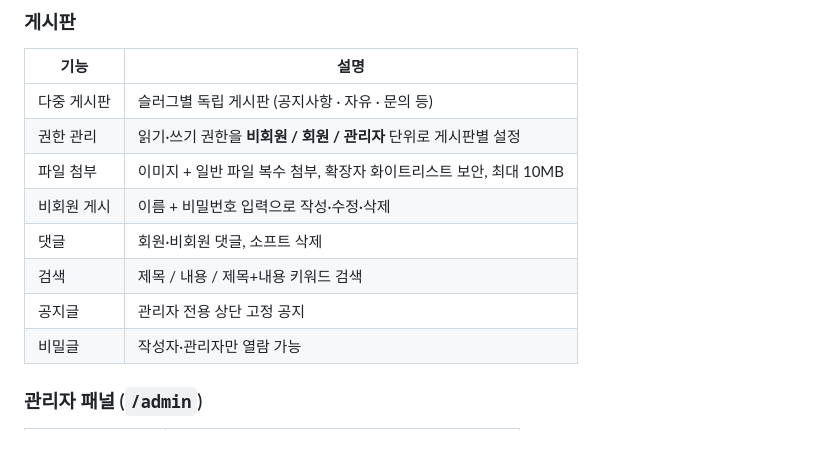
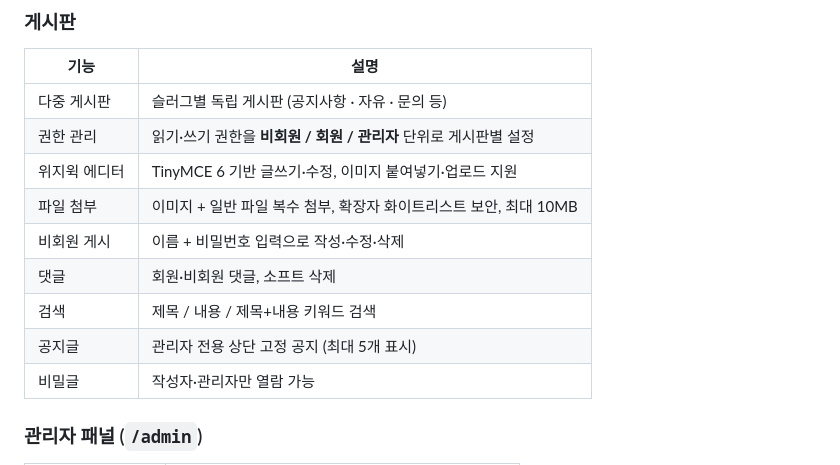
Before and after one commit to pushwing/AICreo, a Markdown page: README.md, the part around one of its changes. Drawn GitHub-style.

```diff
--- a/README.md
+++ b/README.md
@@ -28,11 +28,12 @@
 |------|------|
 | 다중 게시판 | 슬러그별 독립 게시판 (공지사항 · 자유 · 문의 등) |
 | 권한 관리 | 읽기·쓰기 권한을 **비회원 / 회원 / 관리자** 단위로 게시판별 설정 |
+| 위지윅 에디터 | TinyMCE 6 기반 글쓰기·수정, 이미지 붙여넣기·업로드 지원 |
 | 파일 첨부 | 이미지 + 일반 파일 복수 첨부, 확장자 화이트리스트 보안, 최대 10MB |
 | 비회원 게시 | 이름 + 비밀번호 입력으로 작성·수정·삭제 |
 | 댓글 | 회원·비회원 댓글, 소프트 삭제 |
 | 검색 | 제목 / 내용 / 제목+내용 키워드 검색 |
-| 공지글 | 관리자 전용 상단 고정 공지 |
+| 공지글 | 관리자 전용 상단 고정 공지 (최대 5개 표시) |
 | 비밀글 | 작성자·관리자만 열람 가능 |
 
 ### 관리자 패널 (`/admin`)
```
Also changed, not shown: other parts of README.md (+14 -3 lines).
